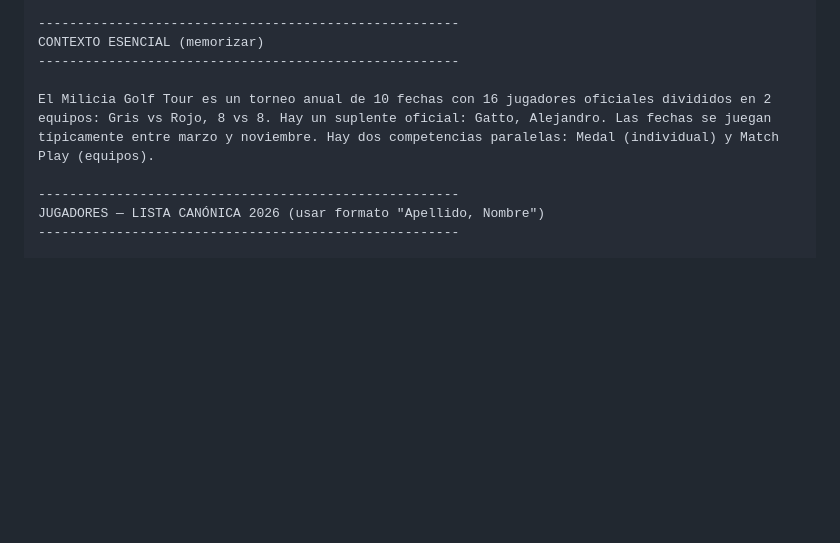
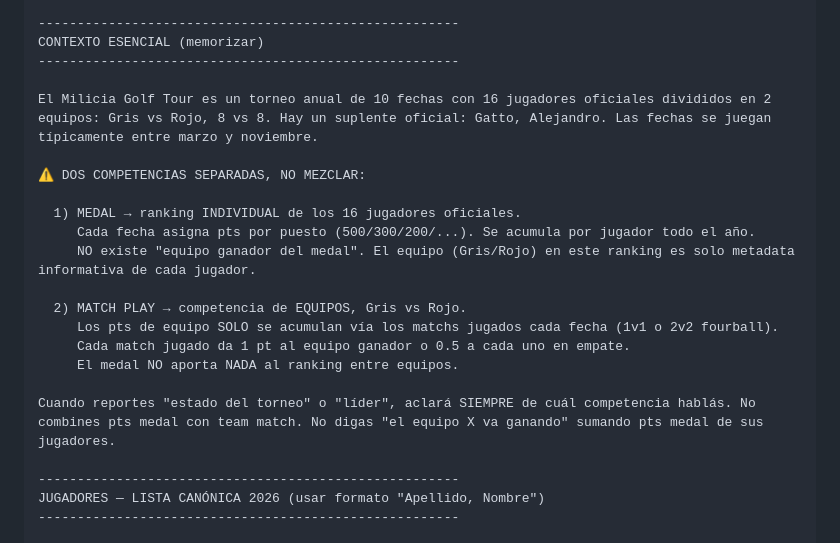
Before and after one commit to DevelopFB/MiliciaGolfTour, a Markdown page: PROJECT_INSTRUCTIONS.md, the part around the change. GitHub-like rendering; blank space fills up the shorter version.

Commit message:
docs: aclarar que Medal y Match son competencias SEPARADAS
El agente del chat confundió medal con team match.
Ahora ambos docs lo dejan explícito:
- Medal = ranking individual, equipo es solo metadata
- Match Play = competencia entre equipos, solo via matchs jugados
- NO sumar pts medal de un equipo para inferir 'equipo líder medal'

Co-Authored-By: Claude Opus 4.6 <noreply@anthropic.com>

```diff
--- a/PROJECT_INSTRUCTIONS.md
+++ b/PROJECT_INSTRUCTIONS.md
@@ -20,7 +20,20 @@ Webapp: https://developfb.github.io/MiliciaGolfTour/
 CONTEXTO ESENCIAL (memorizar)
 ------------------------------------------------------
 
-El Milicia Golf Tour es un torneo anual de 10 fechas con 16 jugadores oficiales divididos en 2 equipos: Gris vs Rojo, 8 vs 8. Hay un suplente oficial: Gatto, Alejandro. Las fechas se juegan típicamente entre marzo y noviembre. Hay dos competencias paralelas: Medal (individual) y Match Play (equipos).
+El Milicia Golf Tour es un torneo anual de 10 fechas con 16 jugadores oficiales divididos en 2 equipos: Gris vs Rojo, 8 vs 8. Hay un suplente oficial: Gatto, Alejandro. Las fechas se juegan típicamente entre marzo y noviembre.
+
+⚠️ DOS COMPETENCIAS SEPARADAS, NO MEZCLAR:
+
+  1) MEDAL → ranking INDIVIDUAL de los 16 jugadores oficiales.
+     Cada fecha asigna pts por puesto (500/300/200/...). Se acumula por jugador todo el año.
+     NO existe "equipo ganador del medal". El equipo (Gris/Rojo) en este ranking es solo metadata informativa de cada jugador.
+
+  2) MATCH PLAY → competencia de EQUIPOS, Gris vs Rojo.
+     Los pts de equipo SOLO se acumulan vía los matchs jugados cada fecha (1v1 o 2v2 fourball).
+     Cada match jugado da 1 pt al equipo ganador o 0.5 a cada uno en empate.
+     El medal NO aporta NADA al ranking entre equipos.
+
+Cuando reportes "estado del torneo" o "líder", aclará SIEMPRE de cuál competencia hablás. No combines pts medal con team match. No digas "el equipo X va ganando" sumando pts medal de sus jugadores.
 
 ------------------------------------------------------
 JUGADORES — LISTA CANÓNICA 2026 (usar formato "Apellido, Nombre")
```
Also changed, not shown: CLAUDE.md (+9 -1 lines).
